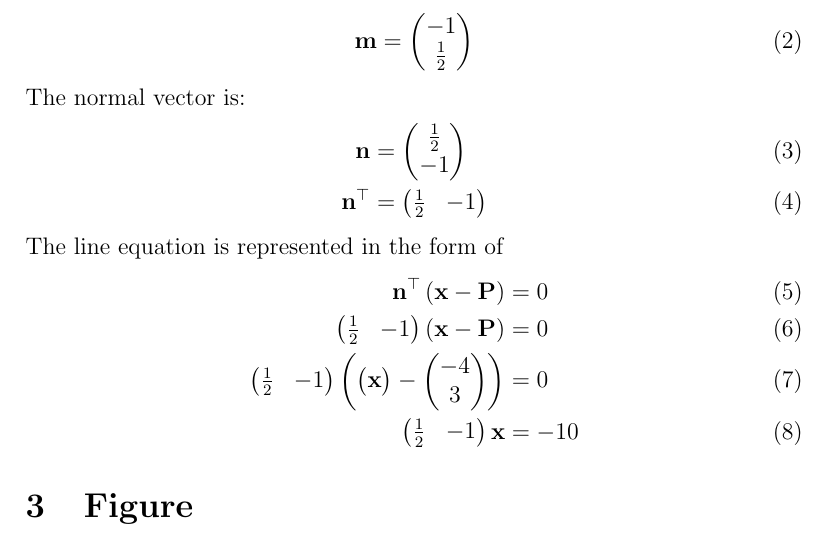
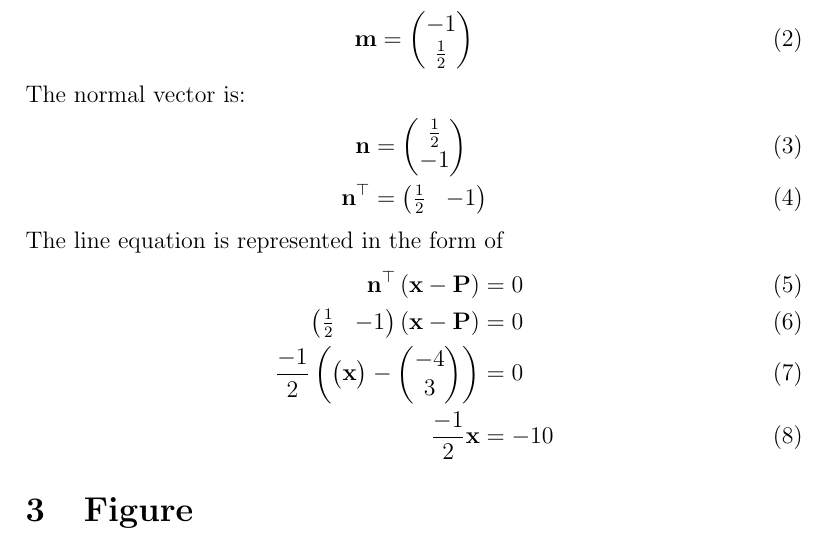
Before and after one commit to prasaddeva287/FWC, a LaTeX document (LINE/11/10.2/2/line.tex): part of page 1 of 2, cut so that both start at the same text. Compiled offline with pdfLaTeX.

Commit message:
Add files via upload

```diff
--- a/LINE/11/10.2/2/line.tex
+++ b/LINE/11/10.2/2/line.tex
@@ -64,8 +64,8 @@ The line equation is represented in the form of
 \begin{align}
 \vec{n}^\top \brak{\vec{x}-\vec{P}}&= 0 \\
 \myvec{\frac{1}{2}& -1}\brak{\vec{x}-\vec{P}}&=0\\
-\myvec{\frac{1}{2}& -1}\brak{\myvec{\vec{x}}-\myvec{-4\\3}}&=0\\
-\myvec{\frac{1}{2}& -1}{\vec{x}}&=-10
+\frac{-1}{2}\brak{\myvec{\vec{x}}-\myvec{-4\\3}}&=0\\
+\frac{-1}{2}{\vec{x}}&=-10
 \end{align}
 \section{Figure}
 \begin{figure}[h]
```
Also changed, not shown: LINE/11/10.2/2/line.pdf.
